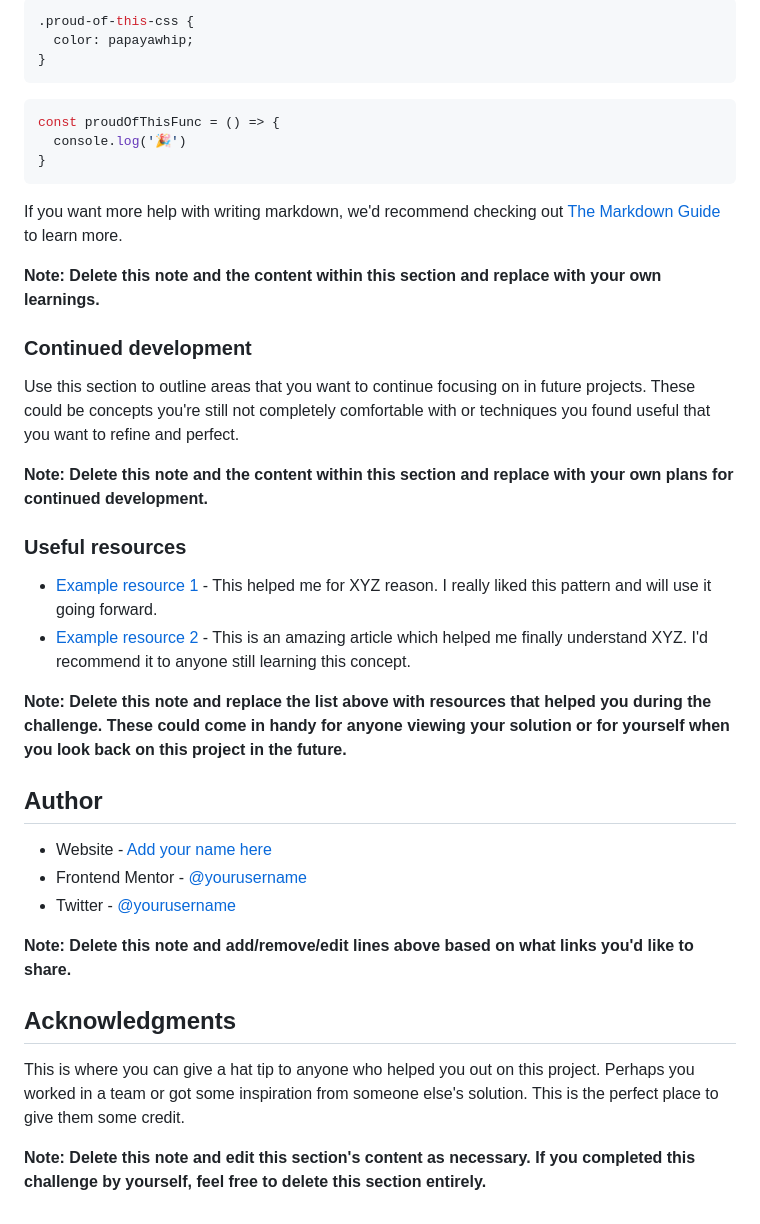
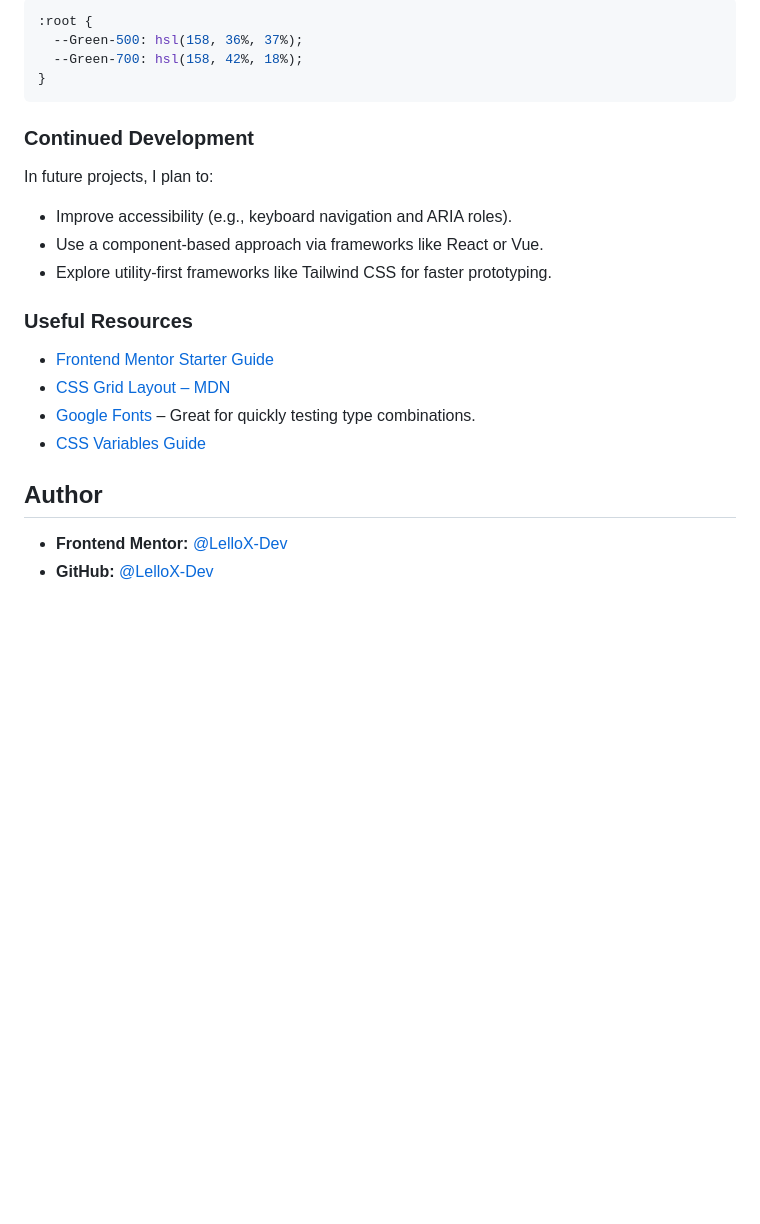
Before and after one commit to LelloX-Dev/product-preview-card-repo, a Markdown page: README-template.md, the part around the change printed below. Drawn GitHub-style; blank space fills up the shorter version.

````diff
--- a/README-template.md
+++ b/README-template.md
@@ -71,41 +57,26 @@ To see how you can add code snippets, see below:
 ```css
-.proud-of-this-css {
-  color: papayawhip;
-}
-```
-```js
-const proudOfThisFunc = () => {
-  console.log('🎉')
+:root {
+  --Green-500: hsl(158, 36%, 37%);
+  --Green-700: hsl(158, 42%, 18%);
 }
 ```
 
-If you want more help with writing markdown, we'd recommend checking out [The Markdown Guide](https://www.markdownguide.org/) to learn more.
+### Continued Development
 
-**Note: Delete this note and the content within this section and replace with your own learnings.**
+In future projects, I plan to:
 
-### Continued development
+- Improve accessibility (e.g., keyboard navigation and ARIA roles).
+- Use a component-based approach via frameworks like React or Vue.
+- Explore utility-first frameworks like Tailwind CSS for faster prototyping.
 
-Use this section to outline areas that you want to continue focusing on in future projects. These could be concepts you're still not completely comfortable with or techniques you found useful that you want to refine and perfect.
+### Useful Resources
 
-**Note: Delete this note and the content within this section and replace with your own plans for continued development.**
-
-### Useful resources
-
-- [Example resource 1](https://www.example.com) - This helped me for XYZ reason. I really liked this pattern and will use it going forward.
-- [Example resource 2](https://www.example.com) - This is an amazing article which helped me finally understand XYZ. I'd recommend it to anyone still learning this concept.
-
-**Note: Delete this note and replace the list above with resources that helped you during the challenge. These could come in handy for anyone viewing your solution or for yourself when you look back on this project in the future.**
+- [Frontend Mentor Starter Guide](https://www.frontendmentor.io/resources)
+- [CSS Grid Layout – MDN](https://developer.mozilla.org/en-US/docs/Web/CSS/CSS_Grid_Layout)
+- [Google Fonts](https://fonts.google.com/) – Great for quickly testing type combinations.
+- [CSS Variables Guide](https://developer.mozilla.org/en-US/docs/Web/CSS/Using_CSS_custom_properties)
 
 ## Author
 
-- Website - [Add your name here](https://www.your-site.com)
-- Frontend Mentor - [@yourusername](https://www.frontendmentor.io/profile/yourusername)
-- Twitter - [@yourusername](https://www.twitter.com/yourusername)
-
-**Note: Delete this note and add/remove/edit lines above based on what links you'd like to share.**
-
-## Acknowledgments
-
-This is where you can give a hat tip to anyone who helped you out on this project. Perhaps you worked in a team or got some inspiration from someone else's solution. This is the perfect place to give them some credit.
-
-**Note: Delete this note and edit this section's content as necessary. If you completed this challenge by yourself, feel free to delete this section entirely.**
+- **Frontend Mentor:** [@LelloX-Dev](https://www.frontendmentor.io/profile/LelloX-Dev)
+- **GitHub:** [@LelloX-Dev](https://github.com/LelloX-Dev)
````
Also changed, not shown: other parts of README-template.md (+29 -43 lines), design/Screenshot.png (added), 2 other files.
